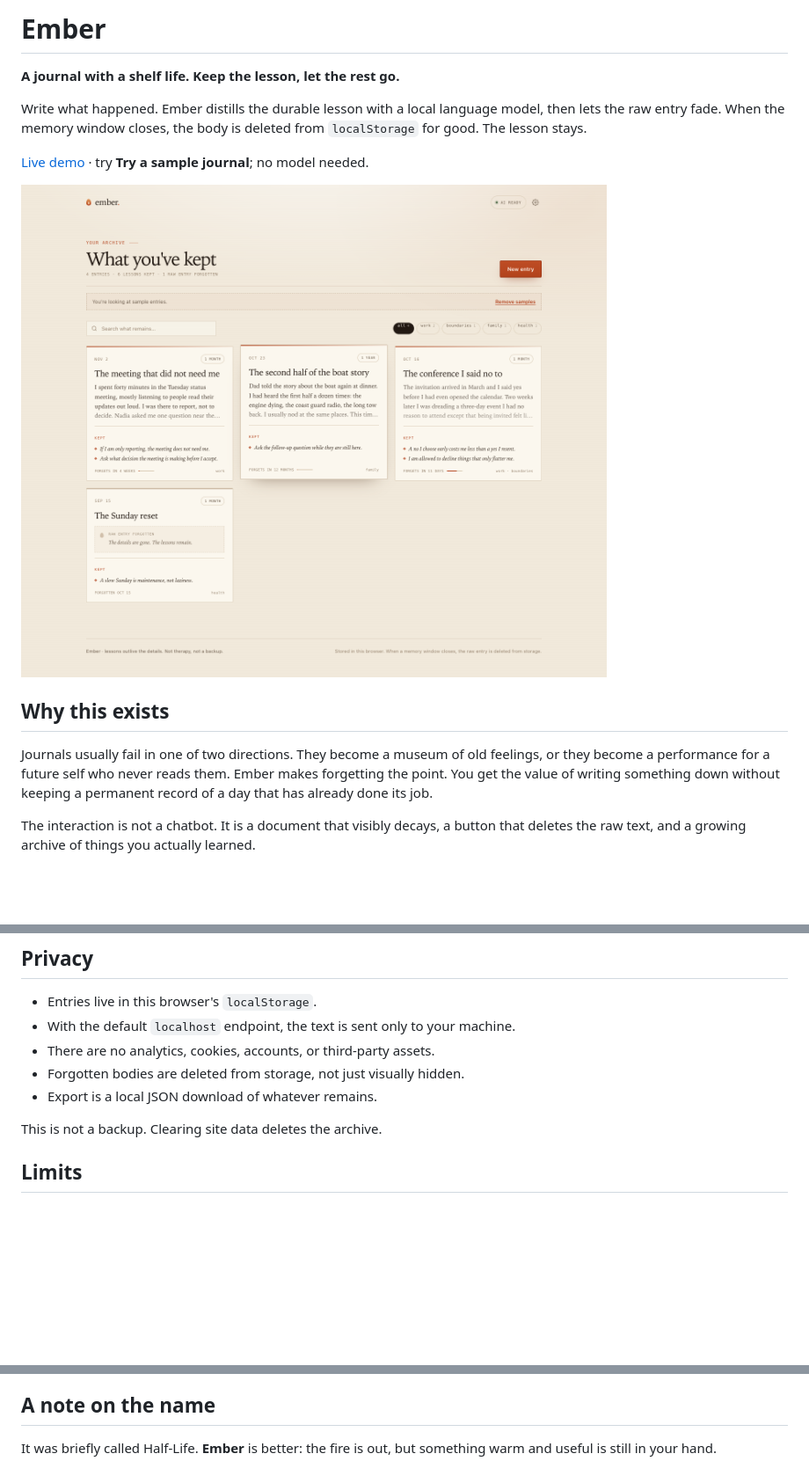
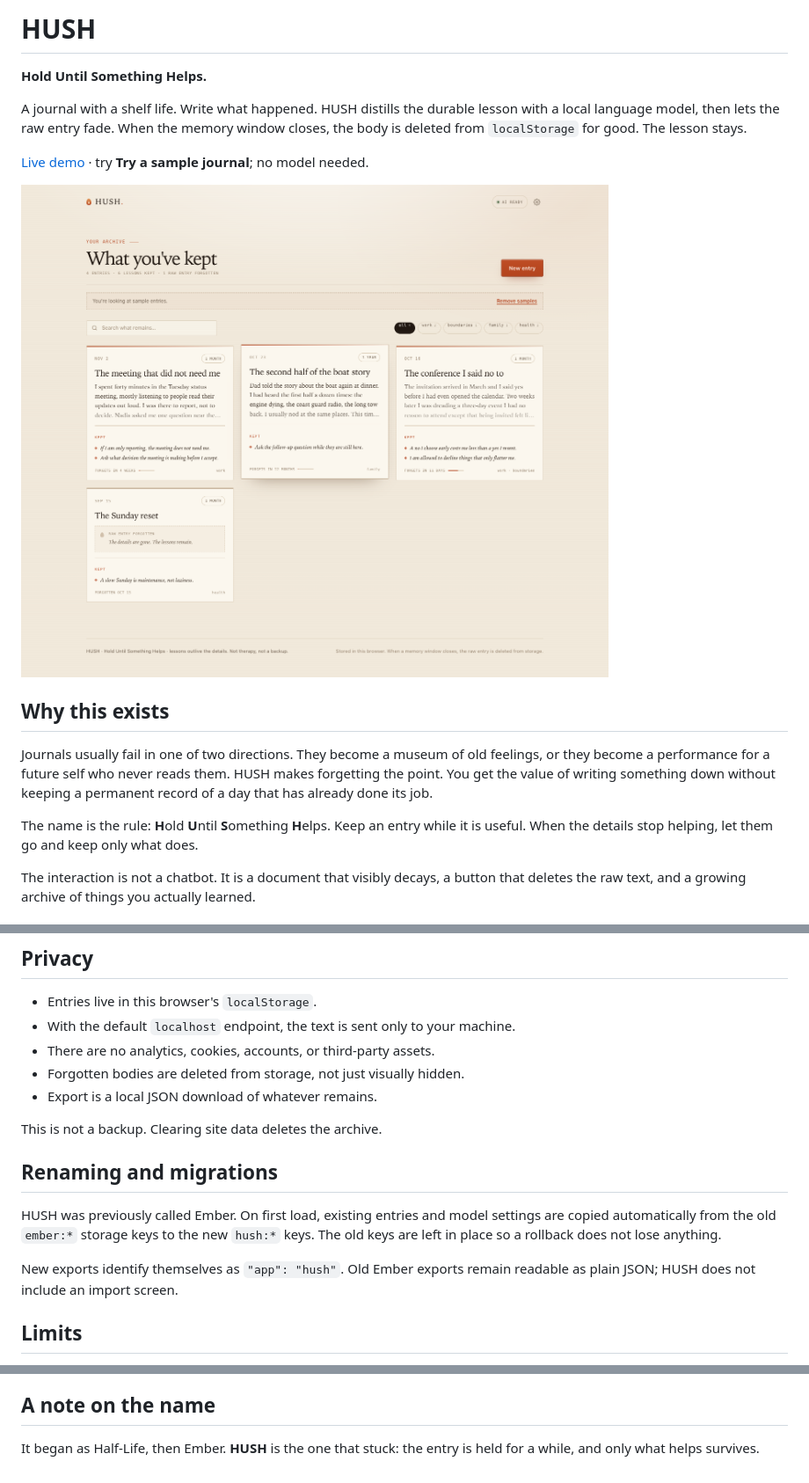
Before and after one commit to santiagorandolph/hush, a Markdown page: README.md, 3 parts joined by grey strips. Shown at 88% size. Rendered like a GitHub page; pictures changed too: preview.png; blank space fills up the shorter version.

```diff
--- a/README.md
+++ b/README.md
@@ -1,8 +1,8 @@
-# Ember
+# HUSH
 
-**A journal with a shelf life. Keep the lesson, let the rest go.**
+**Hold Until Something Helps.**
 
-Write what happened. Ember distills the durable lesson with a local language model,
-then lets the raw entry fade. When the memory window closes, the body is deleted
-from `localStorage` for good. The lesson stays.
+A journal with a shelf life. Write what happened. HUSH distills the durable
+lesson with a local language model, then lets the raw entry fade. When the memory
+window closes, the body is deleted from `localStorage` for good. The lesson stays.
 
@@ -15,8 +15,12 @@ no model needed.
 
 Journals usually fail in one of two directions. They become a museum of old
 feelings, or they become a performance for a future self who never reads them.
-Ember makes forgetting the point. You get the value of writing something down
+HUSH makes forgetting the point. You get the value of writing something down
 without keeping a permanent record of a day that has already done its job.
+
+The name is the rule: **H**old **U**ntil **S**omething **H**elps. Keep an entry
+while it is useful. When the details stop helping, let them go and keep only what
+does.
 
 The interaction is not a chatbot. It is a document that visibly decays, a button
 that deletes the raw text, and a growing archive of things you actually learned.
@@ -111,6 +115,16 @@ like a fortune cookie.
 - Export is a local JSON download of whatever remains.
 
 This is not a backup. Clearing site data deletes the archive.
+
+## Renaming and migrations
+
+HUSH was previously called Ember. On first load, existing entries and model
+settings are copied automatically from the old `ember:*` storage keys to the new
+`hush:*` keys. The old keys are left in place so a rollback does not lose
+anything.
+
+New exports identify themselves as `"app": "hush"`. Old Ember exports remain
+readable as plain JSON; HUSH does not include an import screen.
 
 ## Limits
 
@@ -151,5 +165,5 @@ and mobile layouts with no horizontal overflow.
 
 ## A note on the name
 
-It was briefly called Half-Life. **Ember** is better: the fire is out, but
-something warm and useful is still in your hand.
+It began as Half-Life, then Ember. **HUSH** is the one that stuck: the entry is
+held for a while, and only what helps survives.
```
Also changed, not shown: other parts of README.md (+4 -4 lines), 7 other files.
